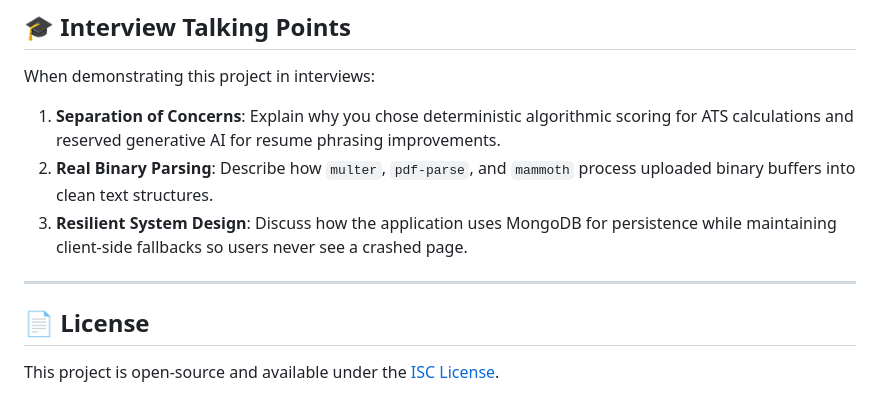
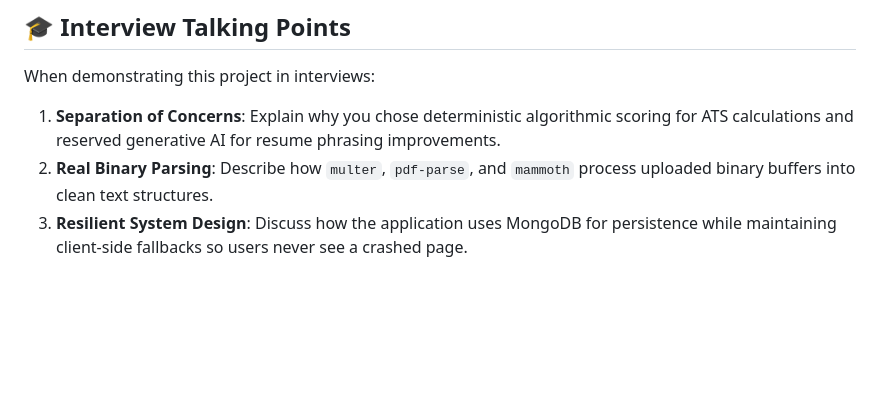
Before and after one commit to namanpal07/AI-Resume-Checker, a Markdown page: README.md, the part around the change. Rendered like a GitHub page; blank space fills up the shorter version.

```diff
--- a/README.md
+++ b/README.md
@@ -239,8 +239,3 @@ When demonstrating this project in interviews:
 1. **Separation of Concerns**: Explain why you chose deterministic algorithmic scoring for ATS calculations and reserved generative AI for resume phrasing improvements.
 2. **Real Binary Parsing**: Describe how `multer`, `pdf-parse`, and `mammoth` process uploaded binary buffers into clean text structures.
 3. **Resilient System Design**: Discuss how the application uses MongoDB for persistence while maintaining client-side fallbacks so users never see a crashed page.
-
----
-
-## 📄 License
-This project is open-source and available under the [ISC License](LICENSE).
```
